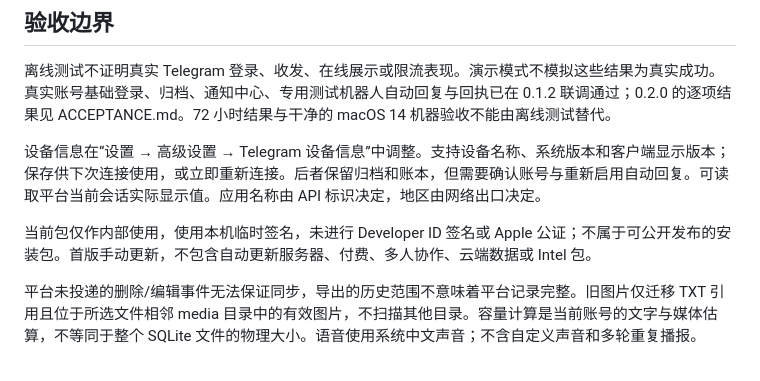
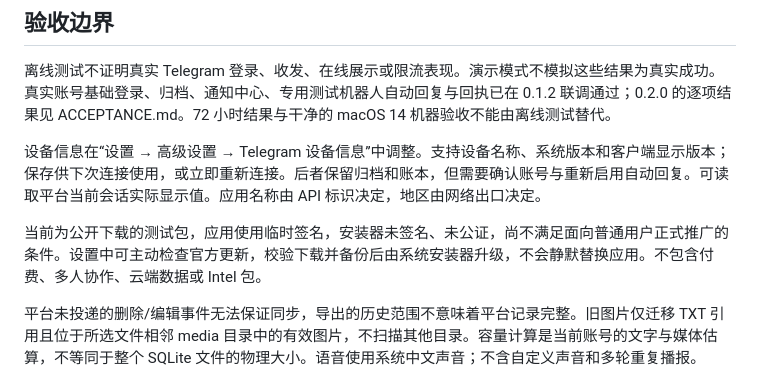
Before and after one commit to Aronlele/communications-assistant, a Markdown page: macos/README.md, the part around the change. Rendered like a GitHub page.

```diff
--- a/macos/README.md
+++ b/macos/README.md
@@ -155,7 +155,7 @@ TGA_API_CONFIG=/绝对路径/TelegramAPI.json TGA_RELEASE=1 bash macos/scripts/b
 
 设备信息在“设置 → 高级设置 → Telegram 设备信息”中调整。支持设备名称、系统版本和客户端显示版本；保存供下次连接使用，或立即重新连接。后者保留归档和账本，但需要确认账号与重新启用自动回复。可读取平台当前会话实际显示值。应用名称由 API 标识决定，地区由网络出口决定。
 
-当前包仅作内部使用，使用本机临时签名，未进行 Developer ID 签名或 Apple 公证；不属于可公开发布的安装包。首版手动更新，不包含自动更新服务器、付费、多人协作、云端数据或 Intel 包。
+当前为公开下载的测试包，应用使用临时签名，安装器未签名、未公证，尚不满足面向普通用户正式推广的条件。设置中可主动检查官方更新，校验下载并备份后由系统安装器升级，不会静默替换应用。不包含付费、多人协作、云端数据或 Intel 包。
 
 平台未投递的删除/编辑事件无法保证同步，导出的历史范围不意味着平台记录完整。旧图片仅迁移 TXT 引用且位于所选文件相邻 media 目录中的有效图片，不扫描其他目录。容量计算是当前账号的文字与媒体估算，不等同于整个 SQLite 文件的物理大小。语音使用系统中文声音；不含自定义声音和多轮重复播报。
 
```
Also changed, not shown: design/release-notes.md (+1 -1 lines).
